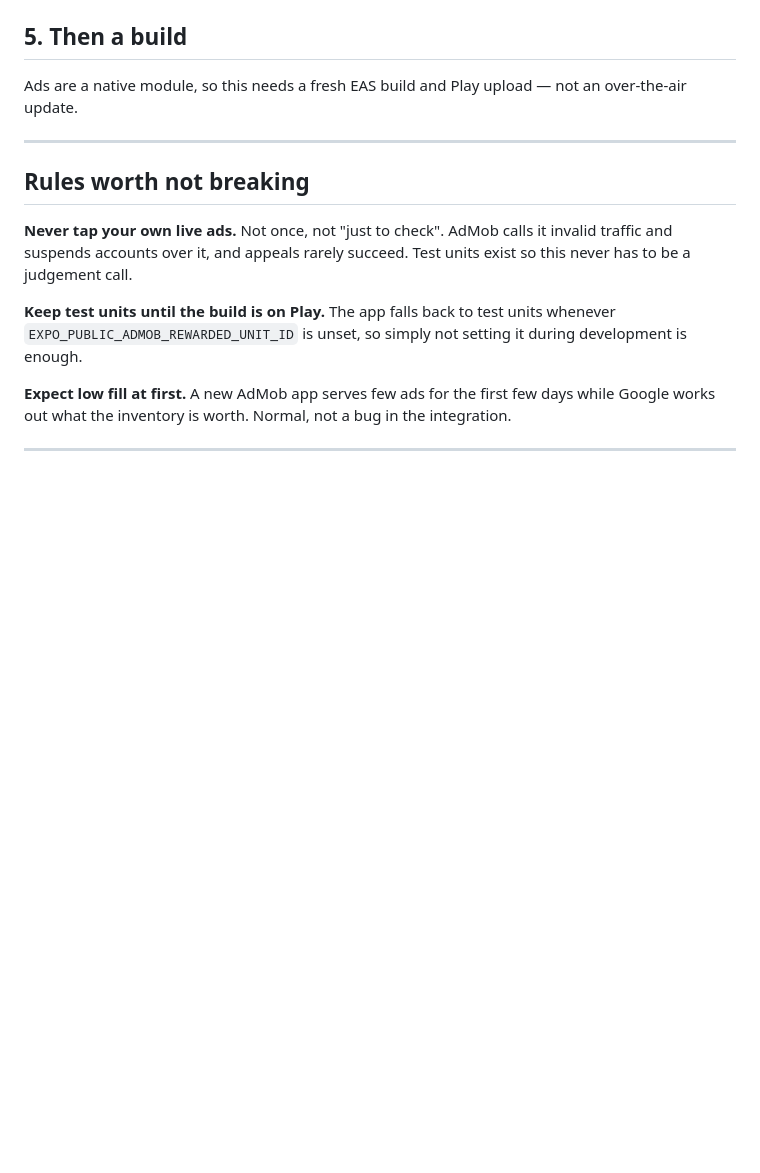
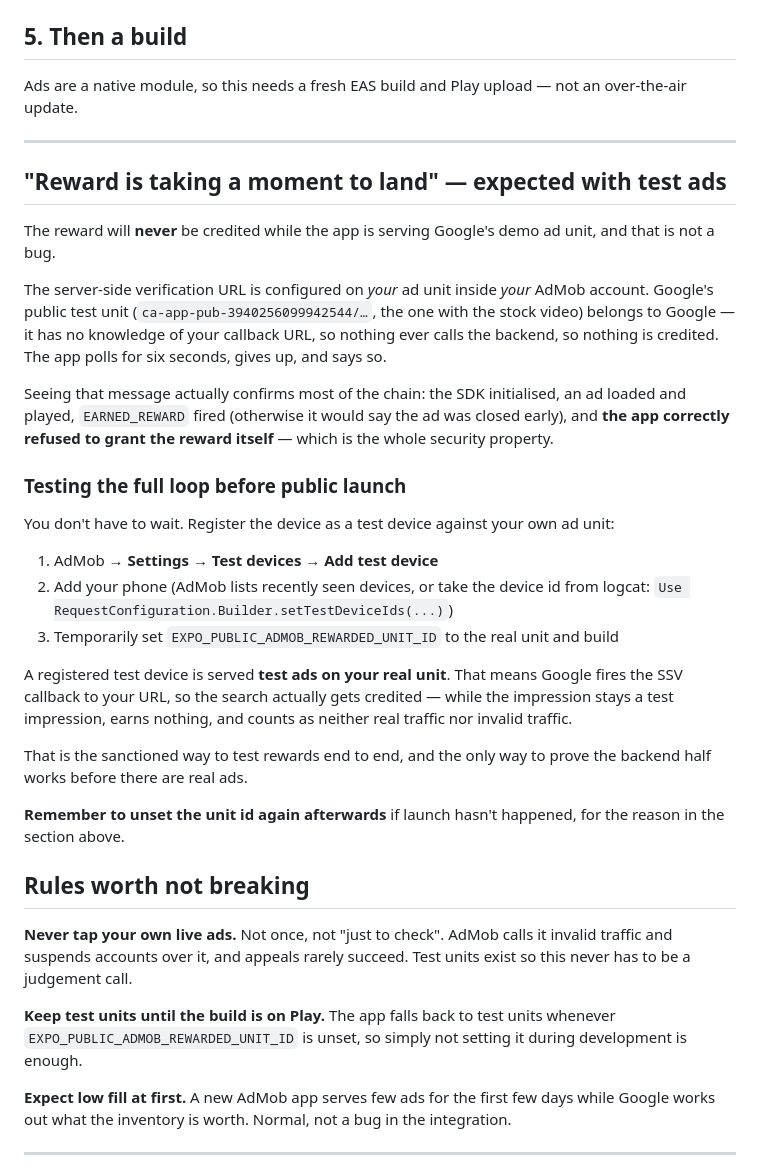
Before and after one commit to FerrettMC/sweep, a Markdown page: sweep-backend/docs/ADMOB-SETUP.md, the part around the change. GitHub-like rendering; blank space fills up the shorter version.

Commit message:
Explain the reward that never lands with test ads
"Reward is taking a moment to land" after a test ad looks like a broken
integration and is the correct behaviour. The SSV callback URL lives on our ad
unit in our AdMob account; Google's public demo unit is Google's, knows nothing
about our URL, and so never calls the backend. Nothing is credited because
nothing was ever told to credit it.

Worth writing down because the message reads like a failure while actually
confirming most of the chain worked — including the part that matters, which is
the app refusing to grant itself a reward.

Also records the way to test the whole loop before public launch: a device
registered as a test device against our own ad unit is served test ads on that
unit, so the SSV callback does fire and the search is genuinely credited, while
the impression earns nothing and is neither real nor invalid traffic.

```diff
--- a/sweep-backend/docs/ADMOB-SETUP.md
+++ b/sweep-backend/docs/ADMOB-SETUP.md
@@ -97,6 +97,44 @@ an over-the-air update.
 
 ---
 
+## "Reward is taking a moment to land" — expected with test ads
+
+The reward will **never** be credited while the app is serving Google's demo ad
+unit, and that is not a bug.
+
+The server-side verification URL is configured on *your* ad unit inside *your*
+AdMob account. Google's public test unit (`ca-app-pub-3940256099942544/…`, the
+one with the stock video) belongs to Google — it has no knowledge of your
+callback URL, so nothing ever calls the backend, so nothing is credited. The
+app polls for six seconds, gives up, and says so.
+
+Seeing that message actually confirms most of the chain: the SDK initialised,
+an ad loaded and played, `EARNED_REWARD` fired (otherwise it would say the ad
+was closed early), and **the app correctly refused to grant the reward
+itself** — which is the whole security property.
+
+### Testing the full loop before public launch
+
+You don't have to wait. Register the device as a test device against your own
+ad unit:
+
+1. AdMob → **Settings → Test devices → Add test device**
+2. Add your phone (AdMob lists recently seen devices, or take the device id
+   from logcat: `Use RequestConfiguration.Builder.setTestDeviceIds(...)`)
+3. Temporarily set `EXPO_PUBLIC_ADMOB_REWARDED_UNIT_ID` to the real unit and
+   build
+
+A registered test device is served **test ads on your real unit**. That means
+Google fires the SSV callback to your URL, so the search actually gets
+credited — while the impression stays a test impression, earns nothing, and
+counts as neither real traffic nor invalid traffic.
+
+That is the sanctioned way to test rewards end to end, and the only way to
+prove the backend half works before there are real ads.
+
+**Remember to unset the unit id again afterwards** if launch hasn't happened,
+for the reason in the section above.
+
 ## Rules worth not breaking
 
 **Never tap your own live ads.** Not once, not "just to check". AdMob calls it
```
